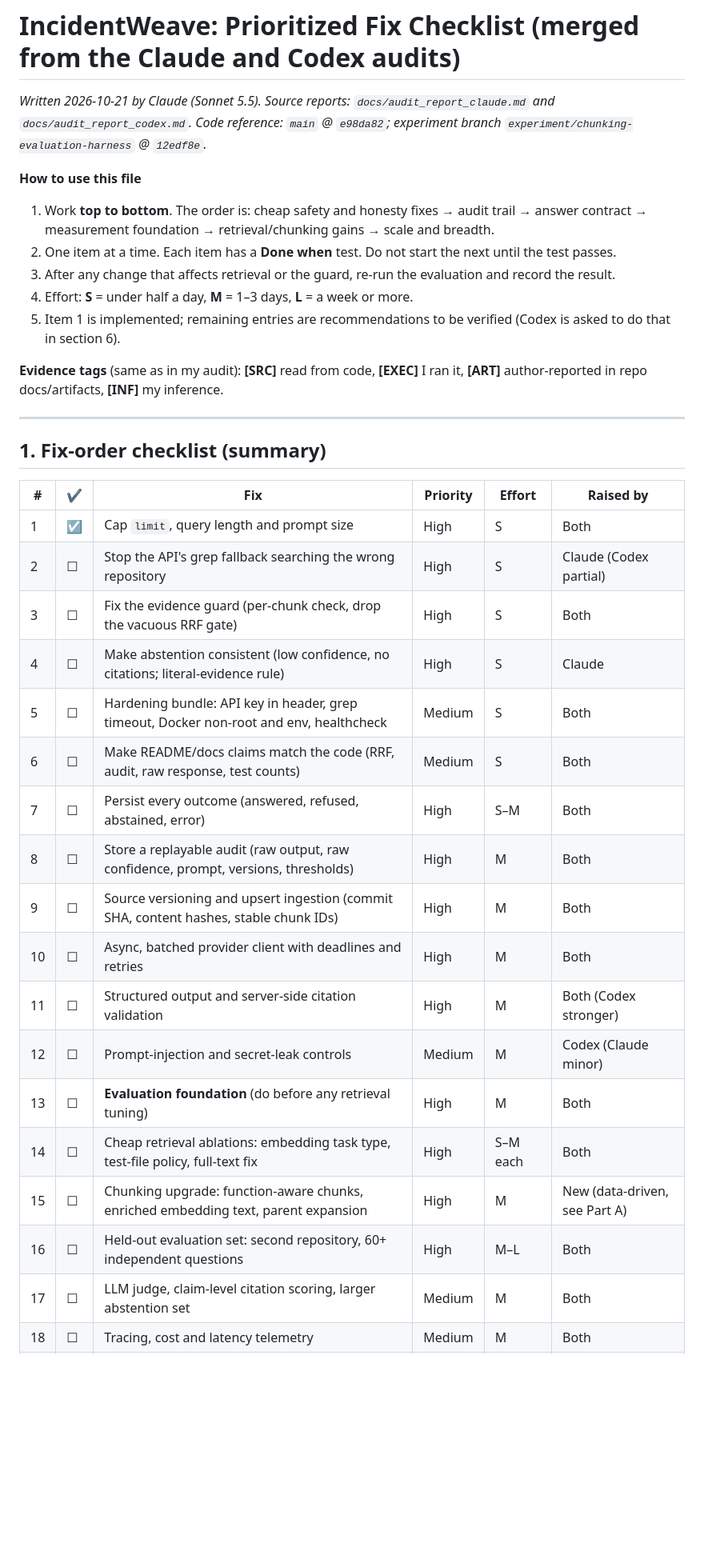
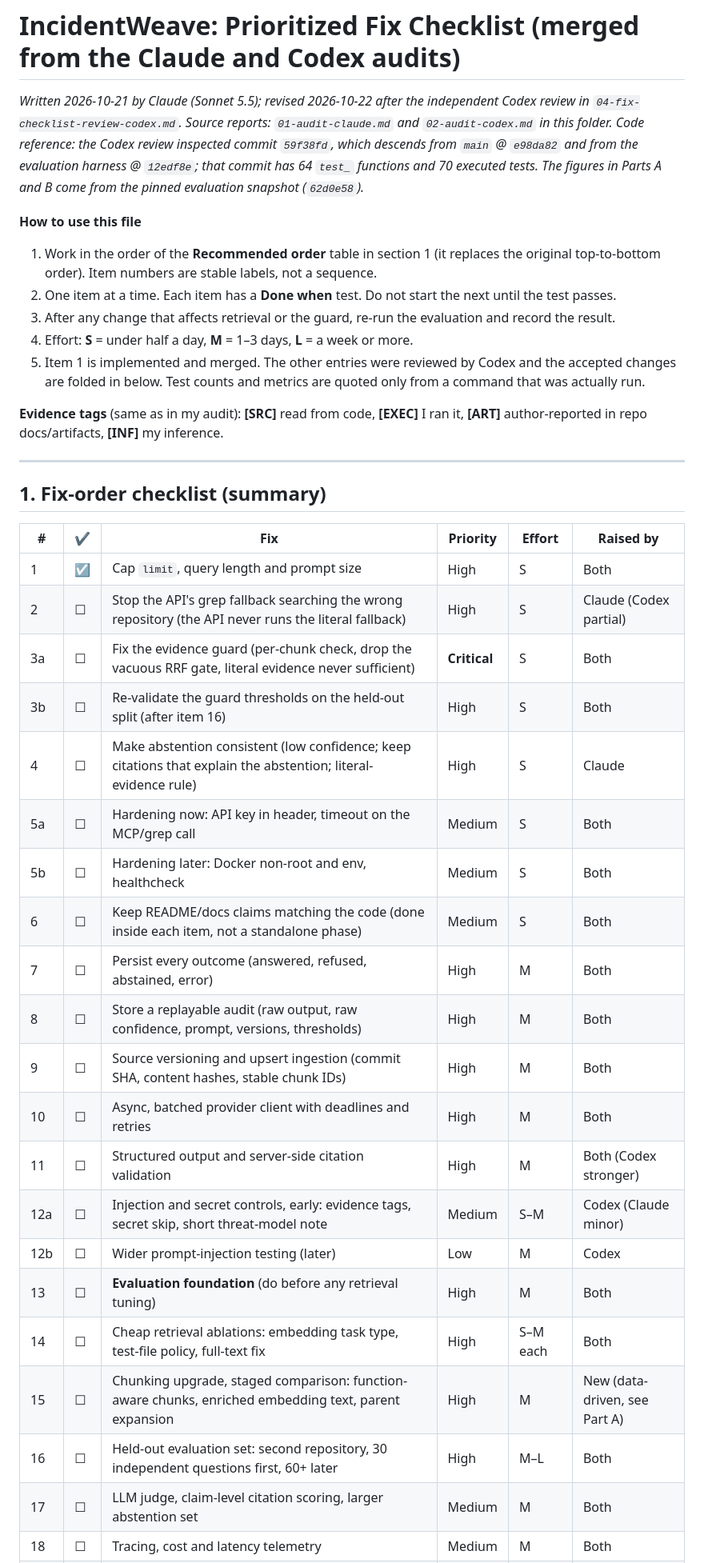
Before and after one commit to iamswayam/incidentweave, a Markdown page: docs/architecture-review/03-fix-checklist.md, the part around one of its changes. Shown at 80% size. GitHub-like rendering; blank space fills up the shorter version.

Commit message:
docs: incorporate Codex checklist review

```diff
--- a/docs/architecture-review/03-fix-checklist.md
+++ b/docs/architecture-review/03-fix-checklist.md
@@ -1,13 +1,13 @@
 # IncidentWeave: Prioritized Fix Checklist (merged from the Claude and Codex audits)
 
-*Written 2026-10-21 by Claude (Sonnet 5.5). Source reports: `docs/audit_report_claude.md` and `docs/audit_report_codex.md`. Code reference: `main` @ `e98da82`; experiment branch `experiment/chunking-evaluation-harness` @ `12edf8e`.*
+*Written 2026-10-21 by Claude (Sonnet 5.5); revised 2026-10-22 after the independent Codex review in `04-fix-checklist-review-codex.md`. Source reports: `01-audit-claude.md` and `02-audit-codex.md` in this folder. Code reference: the Codex review inspected commit `59f38fd`, which descends from `main` @ `e98da82` and from the evaluation harness @ `12edf8e`; that commit has 64 `test_` functions and 70 executed tests. The figures in Parts A and B come from the pinned evaluation snapshot (`62d0e58`).*
 
 **How to use this file**
-1. Work **top to bottom**. The order is: cheap safety and honesty fixes → audit trail → answer contract → measurement foundation → retrieval/chunking gains → scale and breadth.
+1. Work in the order of the **Recommended order** table in section 1 (it replaces the original top-to-bottom order). Item numbers are stable labels, not a sequence.
 2. One item at a time. Each item has a **Done when** test. Do not start the next until the test passes.
 3. After any change that affects retrieval or the guard, re-run the evaluation and record the result.
 4. Effort: **S** = under half a day, **M** = 1–3 days, **L** = a week or more.
-5. Item 1 is implemented; remaining entries are recommendations to be verified (Codex is asked to do that in section 6).
+5. Item 1 is implemented and merged. The other entries were reviewed by Codex and the accepted changes are folded in below. Test counts and metrics are quoted only from a command that was actually run.
 
 **Evidence tags** (same as in my audit): **[SRC]** read from code, **[EXEC]** I ran it, **[ART]** author-reported in repo docs/artifacts, **[INF]** my inference.
 
@@ -18,21 +18,24 @@
 | # | ✔ | Fix | Priority | Effort | Raised by |
 |---|---|---|---|---|---|
 | 1 | ☑ | Cap `limit`, query length and prompt size | High | S | Both |
-| 2 | ☐ | Stop the API's grep fallback searching the wrong repository | High | S | Claude (Codex partial) |
-| 3 | ☐ | Fix the evidence guard (per-chunk check, drop the vacuous RRF gate) | High | S | Both |
-| 4 | ☐ | Make abstention consistent (low confidence, no citations; literal-evidence rule) | High | S | Claude |
-| 5 | ☐ | Hardening bundle: API key in header, grep timeout, Docker non-root and env, healthcheck | Medium | S | Both |
-| 6 | ☐ | Make README/docs claims match the code (RRF, audit, raw response, test counts) | Medium | S | Both |
-| 7 | ☐ | Persist every outcome (answered, refused, abstained, error) | High | S–M | Both |
+| 2 | ☐ | Stop the API's grep fallback searching the wrong repository (the API never runs the literal fallback) | High | S | Claude (Codex partial) |
+| 3a | ☐ | Fix the evidence guard (per-chunk check, drop the vacuous RRF gate, literal evidence never sufficient) | **Critical** | S | Both |
+| 3b | ☐ | Re-validate the guard thresholds on the held-out split (after item 16) | High | S | Both |
+| 4 | ☐ | Make abstention consistent (low confidence; keep citations that explain the abstention; literal-evidence rule) | High | S | Claude |
+| 5a | ☐ | Hardening now: API key in header, timeout on the MCP/grep call | Medium | S | Both |
+| 5b | ☐ | Hardening later: Docker non-root and env, healthcheck | Medium | S | Both |
+| 6 | ☐ | Keep README/docs claims matching the code (done inside each item, not a standalone phase) | Medium | S | Both |
+| 7 | ☐ | Persist every outcome (answered, refused, abstained, error) | High | M | Both |
 | 8 | ☐ | Store a replayable audit (raw output, raw confidence, prompt, versions, thresholds) | High | M | Both |
 | 9 | ☐ | Source versioning and upsert ingestion (commit SHA, content hashes, stable chunk IDs) | High | M | Both |
 | 10 | ☐ | Async, batched provider client with deadlines and retries | High | M | Both |
 | 11 | ☐ | Structured output and server-side citation validation | High | M | Both (Codex stronger) |
-| 12 | ☐ | Prompt-injection and secret-leak controls | Medium | M | Codex (Claude minor) |
+| 12a | ☐ | Injection and secret controls, early: evidence tags, secret skip, short threat-model note | Medium | S–M | Codex (Claude minor) |
+| 12b | ☐ | Wider prompt-injection testing (later) | Low | M | Codex |
 | 13 | ☐ | **Evaluation foundation** (do before any retrieval tuning) | High | M | Both |
 | 14 | ☐ | Cheap retrieval ablations: embedding task type, test-file policy, full-text fix | High | S–M each | Both |
-| 15 | ☐ | Chunking upgrade: function-aware chunks, enriched embedding text, parent expansion | High | M | New (data-driven, see Part A) |
-| 16 | ☐ | Held-out evaluation set: second repository, 60+ independent questions | High | M–L | Both |
+| 15 | ☐ | Chunking upgrade, staged comparison: function-aware chunks, enriched embedding text, parent expansion | High | M | New (data-driven, see Part A) |
+| 16 | ☐ | Held-out evaluation set: second repository, 30 independent questions first, 60+ later | High | M–L | Both |
 | 17 | ☐ | LLM judge, claim-level citation scoring, larger abstention set | Medium | M | Both |
 | 18 | ☐ | Tracing, cost and latency telemetry | Medium | M | Both |
 | 19 | ☐ | Rename or truly calibrate "confidence" | Medium | S–M | Codex (Claude data) |
```
Also changed, not shown: other parts of docs/architecture-review/03-fix-checklist.md (+22 -10 lines).
